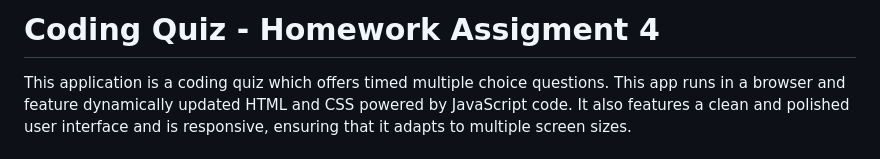
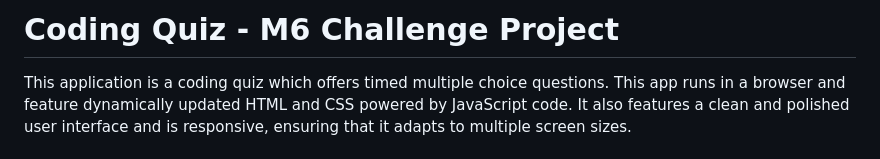
Before and after one commit to phil13131/M6_Code_Quiz, a Markdown page: README.md, the part around the change. Rendered like a GitHub page.

```diff
--- a/README.md
+++ b/README.md
@@ -1,4 +1,4 @@
-# Coding Quiz - Homework Assigment 4
+# Coding Quiz - M6 Challenge Project
 
 This application is a coding quiz which offers timed multiple choice questions.
 This app runs in a browser and feature dynamically updated HTML and CSS powered by JavaScript code. It also features a clean and polished user interface and is responsive, ensuring that it adapts to multiple screen sizes.
```
